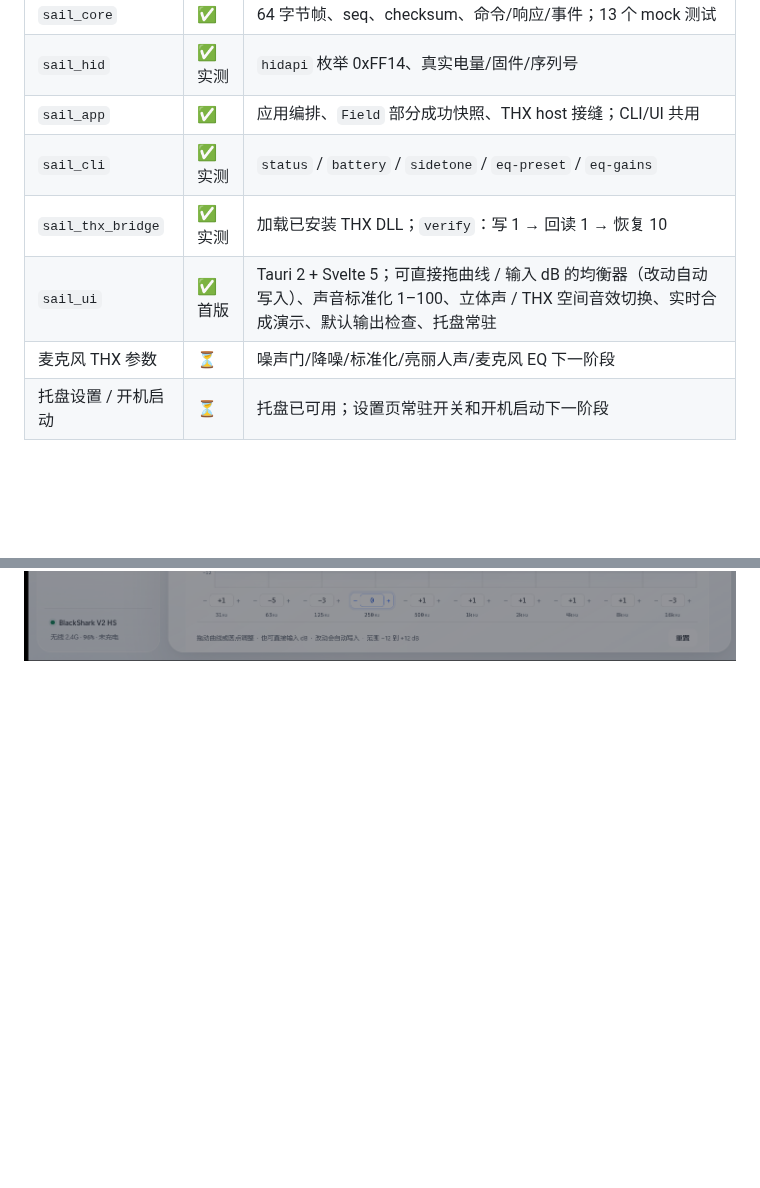
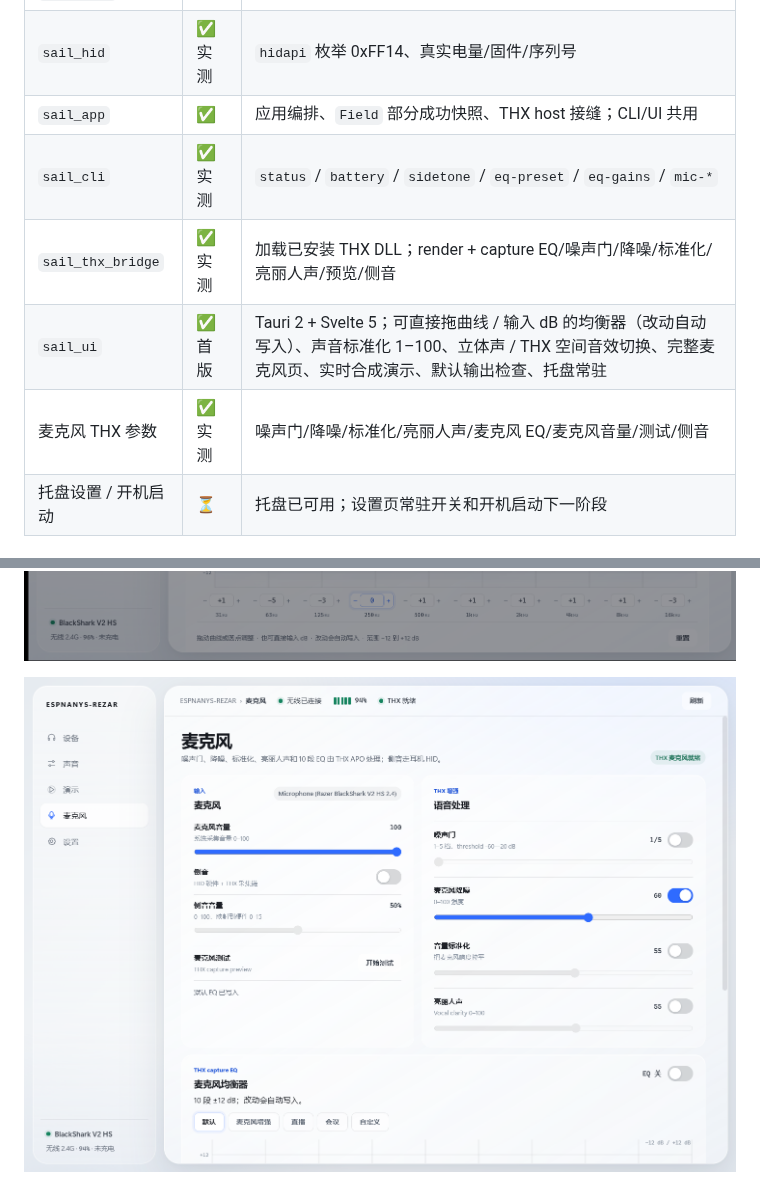
Before and after one commit to SAIL-Fang/ESPNANYS-REZAR, a Markdown page: README.md, 2 parts joined by grey strips. Rendered like a GitHub page; pictures changed too: captures/screenshots/sail-mic.png (added); blank space fills up the shorter version.

```diff
--- a/README.md
+++ b/README.md
@@ -148,10 +148,10 @@ Razer headset driver · Razer headset driver alternative · disable Razer Synaps
 | `sail_core` | ✅ | 64 字节帧、seq、checksum、命令/响应/事件；13 个 mock 测试 |
 | `sail_hid` | ✅ 实测 | `hidapi` 枚举 0xFF14、真实电量/固件/序列号 |
 | `sail_app` | ✅ | 应用编排、`Field` 部分成功快照、THX host 接缝；CLI/UI 共用 |
-| `sail_cli` | ✅ 实测 | `status` / `battery` / `sidetone` / `eq-preset` / `eq-gains` |
-| `sail_thx_bridge` | ✅ 实测 | 加载已安装 THX DLL；`verify`：写 1 → 回读 1 → 恢复 10 |
-| `sail_ui` | ✅ 首版 | Tauri 2 + Svelte 5；可直接拖曲线 / 输入 dB 的均衡器（改动自动写入）、声音标准化 1–100、立体声 / THX 空间音效切换、实时合成演示、默认输出检查、托盘常驻 |
-| 麦克风 THX 参数 | ⏳ | 噪声门/降噪/标准化/亮丽人声/麦克风 EQ 下一阶段 |
+| `sail_cli` | ✅ 实测 | `status` / `battery` / `sidetone` / `eq-preset` / `eq-gains` / `mic-*` |
+| `sail_thx_bridge` | ✅ 实测 | 加载已安装 THX DLL；render + capture EQ/噪声门/降噪/标准化/亮丽人声/预览/侧音 |
+| `sail_ui` | ✅ 首版 | Tauri 2 + Svelte 5；可直接拖曲线 / 输入 dB 的均衡器（改动自动写入）、声音标准化 1–100、立体声 / THX 空间音效切换、完整麦克风页、实时合成演示、默认输出检查、托盘常驻 |
+| 麦克风 THX 参数 | ✅ 实测 | 噪声门/降噪/标准化/亮丽人声/麦克风 EQ/麦克风音量/测试/侧音 |
 | 托盘设置 / 开机启动 | ⏳ | 托盘已可用；设置页常驻开关和开机启动下一阶段 |
 
 ### 应用分层
@@ -172,6 +172,8 @@ ui/src/lib         api.ts / device.svelte.ts / components/
 ![ESPNANYS-REZAR 声音页](captures/screenshots/sail-ui.png)
 
 ![默认输出阻断与切换](captures/screenshots/sail-route-gate.png)
+
+![ESPNANYS-REZAR 麦克风页](captures/screenshots/sail-mic.png)
 
 ![ESPNANYS-REZAR 演示页](captures/screenshots/sail-demo.png)
 
```
Also changed, not shown: other parts of README.md (+27 -6 lines), docs/audio-features.md (+5 -4 lines), 13 other files.
